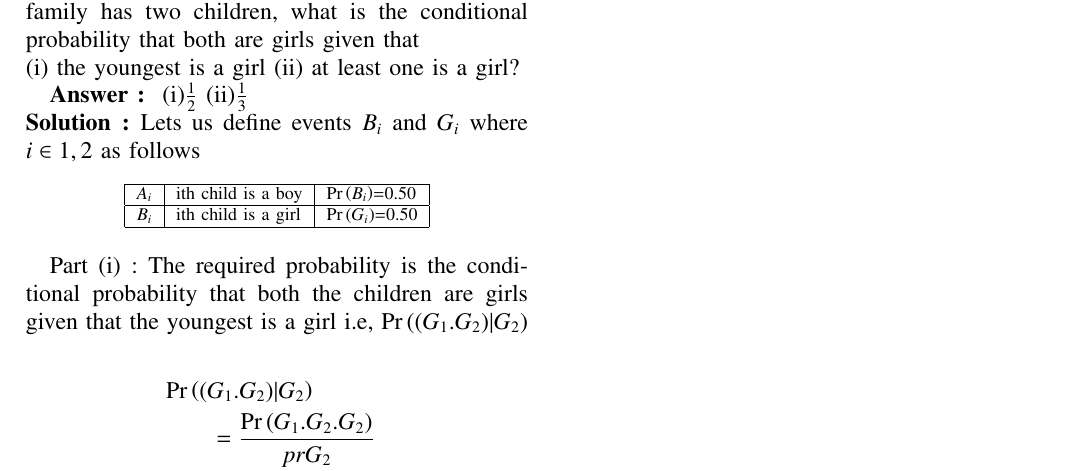
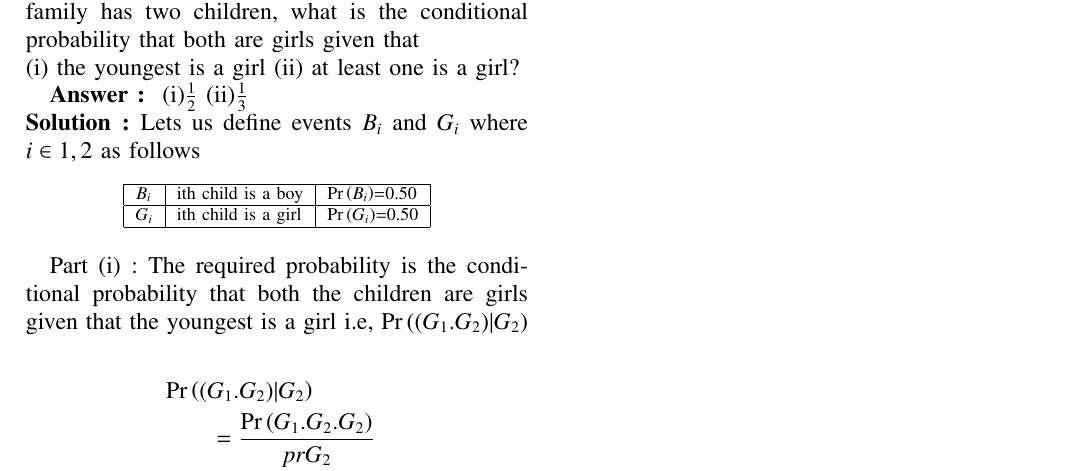
Before and after one commit to koushikgunnam/AI1110, a LaTeX problem sheet (assignment1/assignment1.tex): part of the page, cut so that both start at the same text. Compiled offline with pdfLaTeX.

Commit message:
Update assignment1.tex

```diff
--- a/assignment1/assignment1.tex
+++ b/assignment1/assignment1.tex
@@ -299,8 +299,8 @@ two children, what is the conditional probability that both are girls given that
 \begin{table}[htbp]
 \centering
 \begin{tabular}{|l|l|l|}\hline
-$A_i$	&ith child is a boy	&$\pr{B_i}$=0.50\\\hline
-$B_i$	&ith child is a girl	&$\pr{G_i}$=0.50\\\hline
+$B_i$	&ith child is a boy	&$\pr{B_i}$=0.50\\\hline
+$G_i$	&ith child is a girl	&$\pr{G_i}$=0.50\\\hline
 \end{tabular}
 \end{table}
 
```
